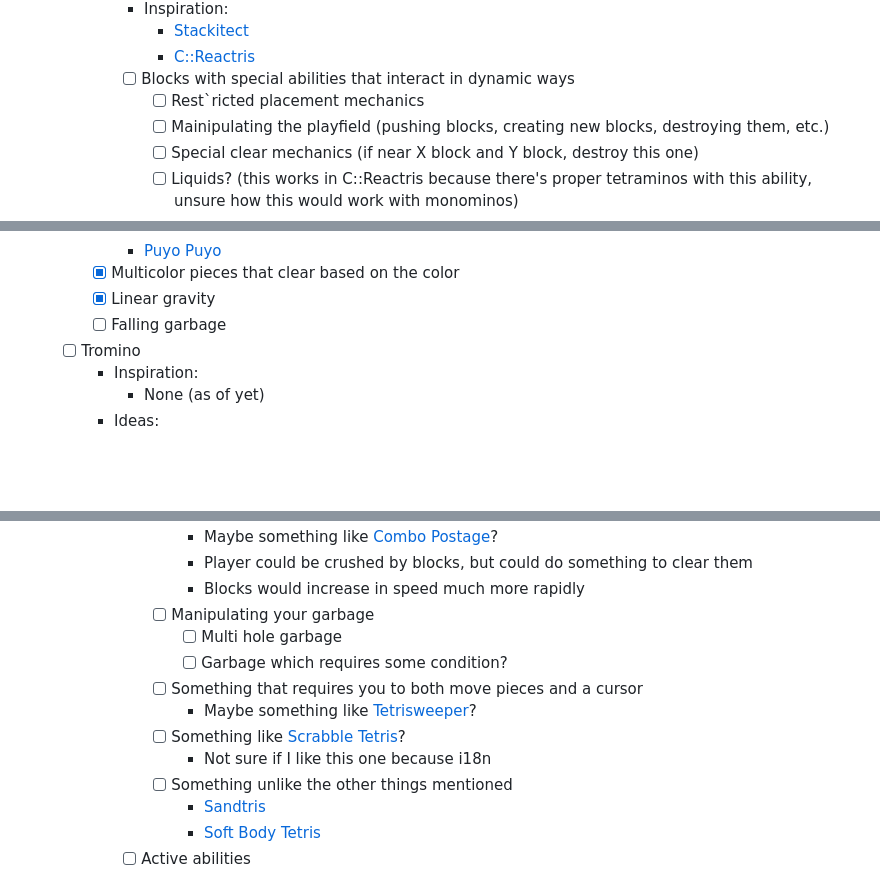
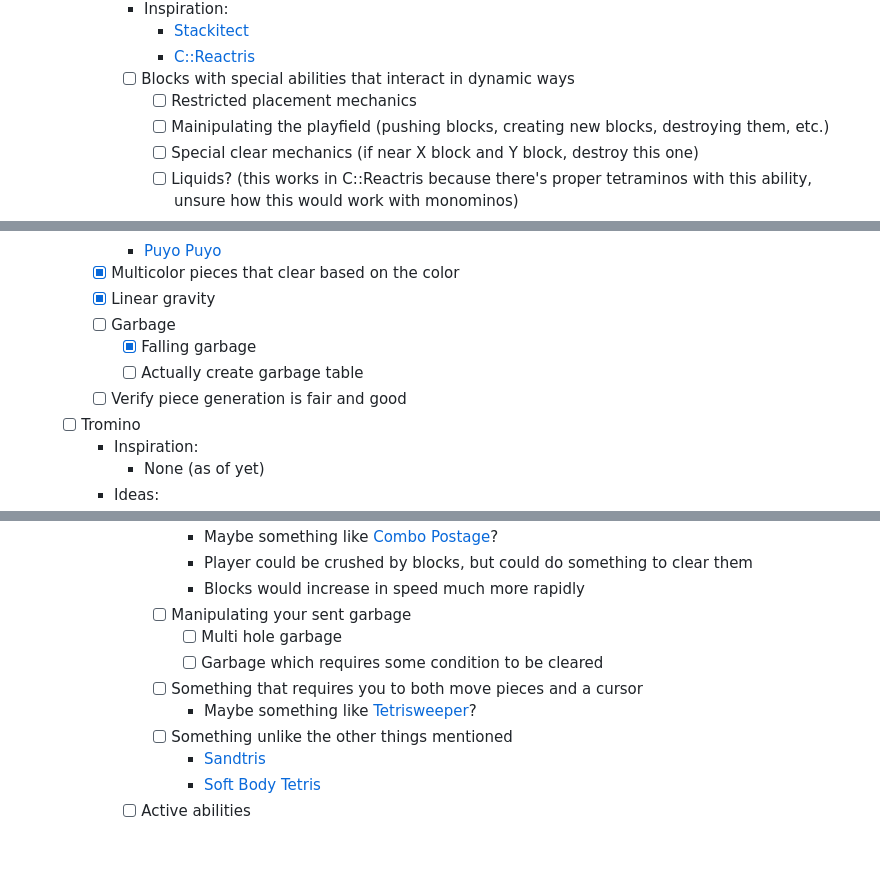
Before and after one commit to BobVarioa/polyomino, a Markdown page: readme.md, 3 parts joined by grey strips. Rendered like a GitHub page; blank space fills up the shorter version.

```diff
--- a/readme.md
+++ b/readme.md
@@ -18,7 +18,7 @@
         		- [Stackitect](https://farly.itch.io/stackitect)
         		- [C::Reactris](https://hdms.itch.io/c4r)
       		- [ ] Blocks with special abilities that interact in dynamic ways
-        		- [ ] Rest`ricted placement mechanics
+        		- [ ] Restricted placement mechanics
         		- [ ] Mainipulating the playfield (pushing blocks, creating new blocks, destroying them, etc.)
         		- [ ] Special clear mechanics (if near X block and Y block, destroy this one)
         		- [ ] Liquids? (this works in C::Reactris because there's proper tetraminos with this ability, unsure how this would work with monominos)
@@ -55,7 +55,10 @@
 			- [Puyo Puyo](https://puyonexus.com/wiki/Tsu_(rule))
 		- [x] Multicolor pieces that clear based on the color
 		- [x] Linear gravity
-		- [ ] Falling garbage
+		- [ ] Garbage
+    		- [x] Falling garbage
+    		- [ ] Actually create garbage table
+		- [ ] Verify piece generation is fair and good
 	- [ ] Tromino
 		- Inspiration:
 			- None (as of yet)
@@ -104,13 +108,11 @@
 					- Maybe something like [Combo Postage](https://kirklindsay.itch.io/combo-postage)?
 					- Player could be crushed by blocks, but could do something to clear them
 					- Blocks would increase in speed much more rapidly
-				- [ ] Manipulating your garbage
+				- [ ] Manipulating your sent garbage
 					- [ ] Multi hole garbage
-					- [ ] Garbage which requires some condition?
+					- [ ] Garbage which requires some condition to be cleared
 				- [ ] Something that requires you to both move pieces and a cursor
 					- Maybe something like [Tetrisweeper](https://kertisjones.itch.io/tetrisweeper)?
-				- [ ] Something like [Scrabble Tetris](https://htwins.net/scrabbletetris/)?
-					- Not sure if I like this one because i18n
 				- [ ] Something unlike the other things mentioned
 					- [Sandtris](https://sandtris.com/)
 					- [Soft Body Tetris](https://newbie-indie-game-dev.itch.io/softbody-tetris)
```
Also changed, not shown: other parts of readme.md (+1 -0 lines).
